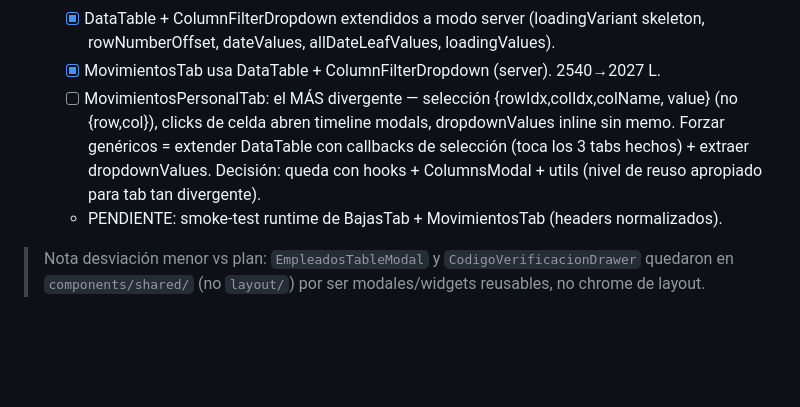
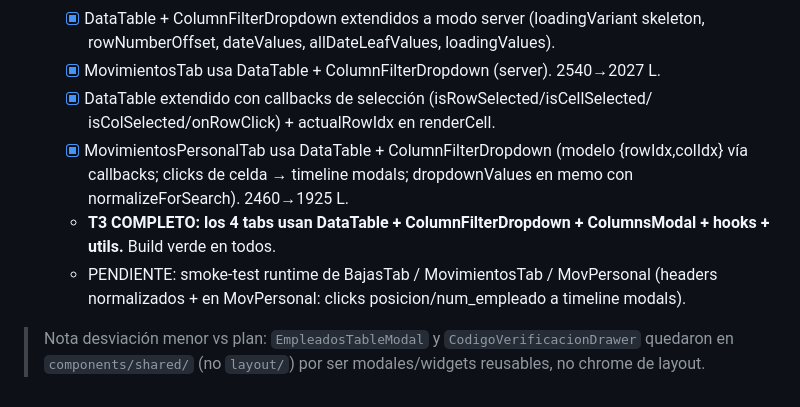
Before and after one commit to Edgarsc0/Control_De_Plazas_Frontend, a Markdown page: REFACTOR_PLAN.md, the part around the change. GitHub-like rendering; blank space fills up the shorter version.

Commit message:
docs: T3 completo - los 4 tabs usan DataTable+ColumnFilterDropdown+ColumnsModal
Co-Authored-By: Claude Opus 4.8 <noreply@anthropic.com>

```diff
--- a/REFACTOR_PLAN.md
+++ b/REFACTOR_PLAN.md
@@ -230,12 +230,15 @@ De ~50 `useState` sueltos → ~4 llamadas a hooks + config de columnas + render
   - [x] DataTable + ColumnFilterDropdown extendidos a modo server (loadingVariant
     skeleton, rowNumberOffset, dateValues, allDateLeafValues, loadingValues).
   - [x] MovimientosTab usa DataTable + ColumnFilterDropdown (server). 2540→2027 L.
-  - [ ] MovimientosPersonalTab: el MÁS divergente — selección {rowIdx,colIdx,colName,
-    value} (no {row,col}), clicks de celda abren timeline modals, dropdownValues
-    inline sin memo. Forzar genéricos = extender DataTable con callbacks de selección
-    (toca los 3 tabs hechos) + extraer dropdownValues. Decisión: queda con hooks +
-    ColumnsModal + utils (nivel de reuso apropiado para tab tan divergente).
-  - PENDIENTE: smoke-test runtime de BajasTab + MovimientosTab (headers normalizados).
+  - [x] DataTable extendido con callbacks de selección (isRowSelected/isCellSelected/
+    isColSelected/onRowClick) + actualRowIdx en renderCell.
+  - [x] MovimientosPersonalTab usa DataTable + ColumnFilterDropdown (modelo
+    {rowIdx,colIdx} vía callbacks; clicks de celda → timeline modals; dropdownValues
+    en memo con normalizeForSearch). 2460→1925 L.
+  - **T3 COMPLETO: los 4 tabs usan DataTable + ColumnFilterDropdown + ColumnsModal +
+    hooks + utils.** Build verde en todos.
+  - PENDIENTE: smoke-test runtime de BajasTab / MovimientosTab / MovPersonal (headers
+    normalizados + en MovPersonal: clicks posicion/num_empleado a timeline modals).
 
 > Nota desviación menor vs plan: `EmpleadosTableModal` y `CodigoVerificacionDrawer`
 > quedaron en `components/shared/` (no `layout/`) por ser modales/widgets reusables,
```
